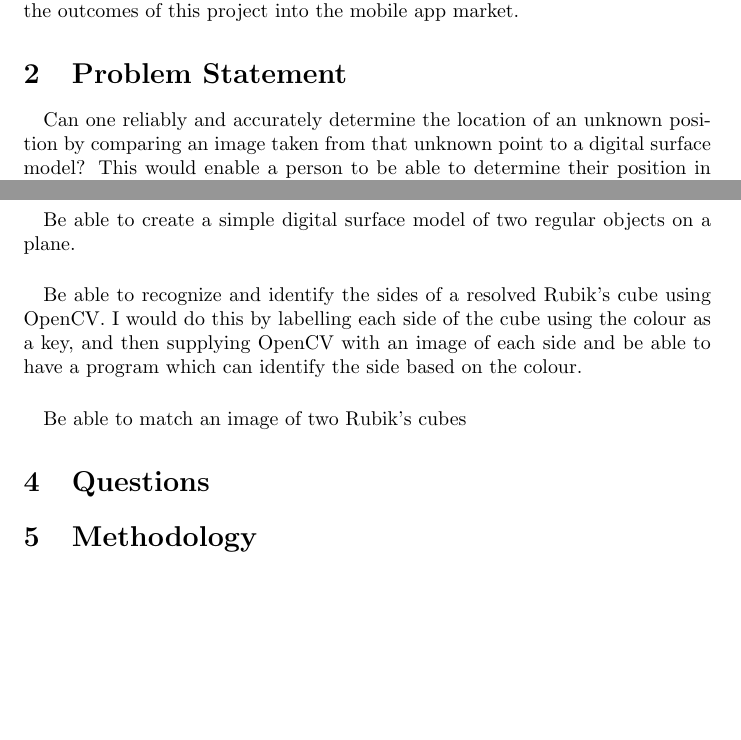
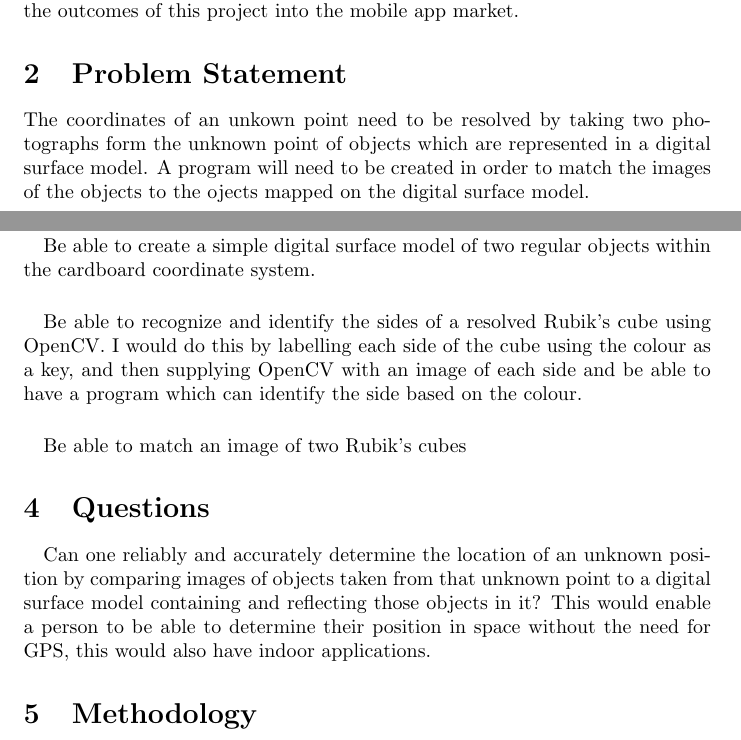
Before and after one commit to jasrusable/thesis, a LaTeX document (Proposal/main.tex): two parts of pages 3 and 4 of 4, joined at a grey line, cut so that both start at the same text, the shorter picture padded with empty space. Compiled offline with pdfLaTeX.

Commit message:
restructure proposal

```diff
--- a/Proposal/main.tex
+++ b/Proposal/main.tex
@@ -31,8 +31,7 @@ The purpose of this project is to try to resolve the position of a camera by com
 Programing will be done in C++ as this language is very popular and fast. C++ has a large community and has support in many popular libraries. OpenCV is one such library which will be made use of for this project. OpenCV is aimed mainly at real-time computer vision and has been under active development since 2000. OpenCV has support for many different programming languages such as C, C++, Pyhton and Java. OpenCV is also capable of running on mobile operating systems Andriod and iOS, so there is a possibility of extending the outcomes of this project into the mobile app market.
 
 \section{Problem Statement}
-\paragraph{}
-Can one reliably and accurately determine the location of an unknown position by comparing an image taken from that unknown point to a digital surface model? This would enable a person to be able to determine their position in space without the need for GPS, so this also has indoor applications as well.
+The coordinates of an unkown point need to be resolved by taking two photographs form the unknown point of objects which are represented in a digital surface model. A program will need to be created in order to match the images of the objects to the ojects mapped on the digital surface model.
 
 \section{Objectives}
 
@@ -39,5 +40,5 @@ Can one reliably and accurately determine the location of an unknown position by
 \paragraph{}
-Be able to create a simple digital surface model of two regular objects on a plane.
+Be able to create a simple digital surface model of two regular objects within the cardboard coordinate system.
 
 \paragraph{}
 Be able to recognize and identify the sides of a resolved Rubik's cube using OpenCV. I would do this by labelling each side of the cube using the colour as a key, and then supplying OpenCV with an image of each side and be able to have a program which can identify the side based on the colour.
```
Also changed, not shown: Proposal/main.tex (4 more changed lines).
